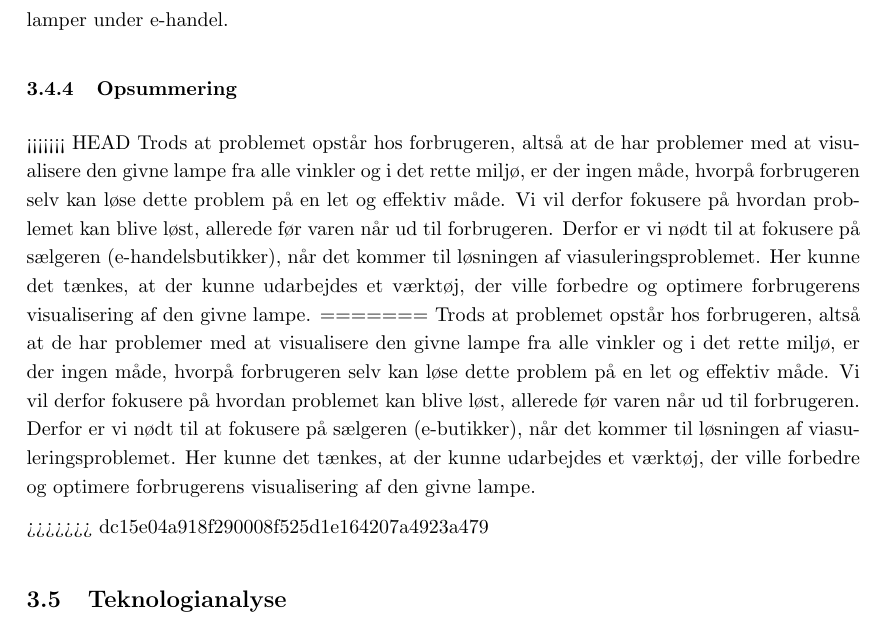
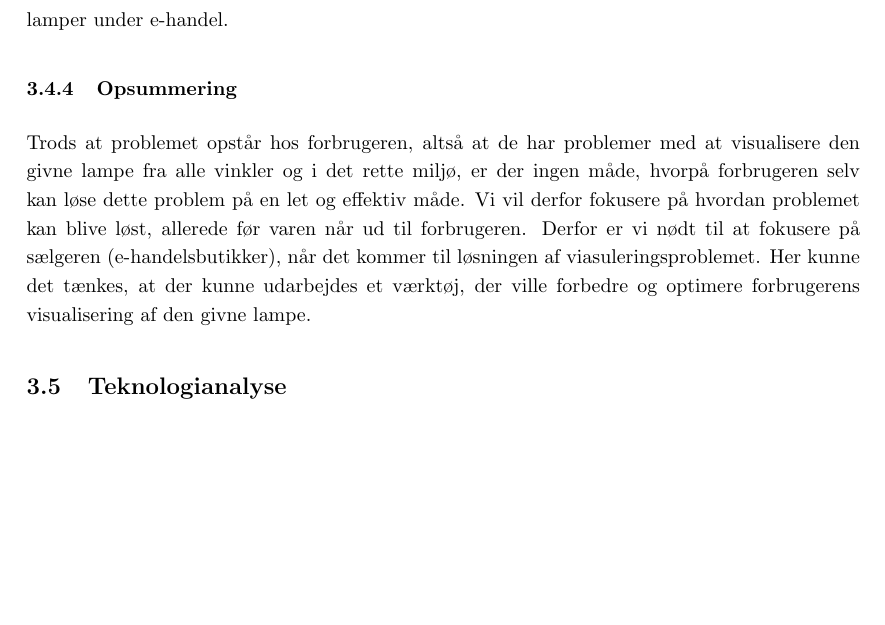
Before and after one commit to AAUSoftwareStudentGroup/P1-Raytracing, a LaTeX document (problem/main.tex, which reads problem/subsection/problemets_placering.tex): part of page 13 of 25, cut so that both start at the same text, the shorter picture padded with empty space. Compiled offline with pdfLaTeX.

Commit message:
Fjerner merge conflict rester

```diff
--- a/problem/subsection/problemets_placering.tex
+++ b/problem/subsection/problemets_placering.tex
@@ -50,13 +50,4 @@ Da forbrugeren omgås og ser den kontekst, som lampen skal indgå i f.eks. et ko
 \addtocontents{toc}{\protect\setcounter{tocdepth}{1}}
 \subsubsection{Opsummering}
 \addtocontents{toc}{\protect\setcounter{tocdepth}{2}}
-<<<<<<< HEAD
 Trods at problemet opstår hos forbrugeren, altså at de har problemer med at visualisere den givne lampe fra alle vinkler og i det rette miljø, er der ingen måde, hvorpå forbrugeren selv kan løse dette problem på en let og effektiv måde. Vi vil derfor fokusere på hvordan  problemet kan blive løst, allerede før varen når ud til forbrugeren. Derfor er vi nødt til at fokusere på sælgeren (e-handelsbutikker), når det kommer til løsningen af viasuleringsproblemet. Her kunne det tænkes, at der kunne udarbejdes et værktøj, der ville forbedre og optimere forbrugerens visualisering af den givne lampe.
-=======
-Trods at problemet opstår hos forbrugeren, altså at de har problemer med at visualisere den givne lampe fra alle vinkler og i det rette miljø, er der ingen måde, hvorpå forbrugeren selv kan løse dette problem på en let og effektiv måde. Vi vil derfor fokusere på hvordan  problemet kan blive løst, allerede før varen når ud til forbrugeren. Derfor er vi nødt til at fokusere på sælgeren (e-butikker), når det kommer til løsningen af viasuleringsproblemet. Her kunne det tænkes, at der kunne udarbejdes et værktøj, der ville forbedre og optimere forbrugerens visualisering af den givne lampe.
-
-
-
-
-
->>>>>>> dc15e04a918f290008f525d1e164207a4923a479
```
